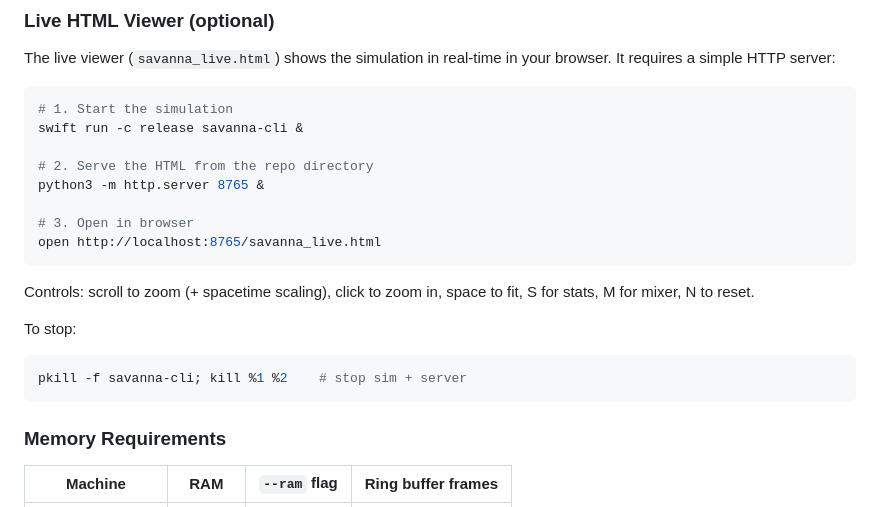
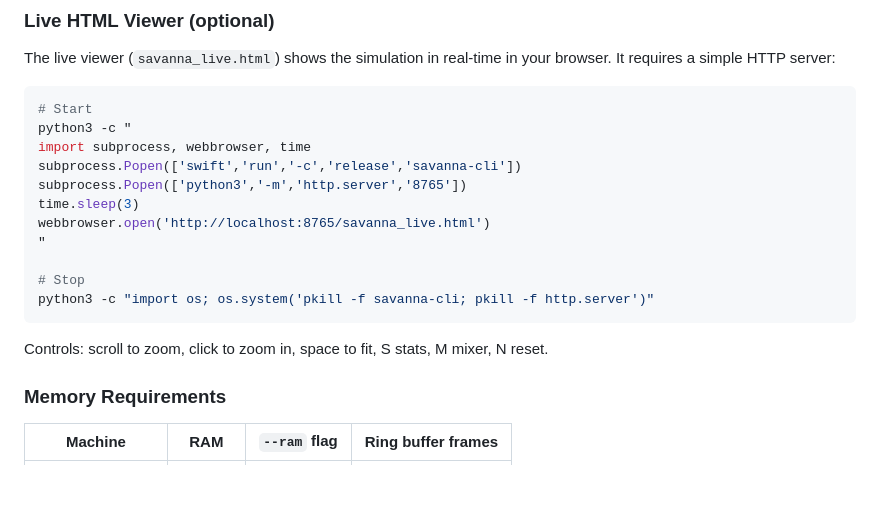
Before and after one commit to norayr-m/savanna-engine, a Markdown page: README.md, the part around the change. GitHub-like rendering; blank space fills up the shorter version.

Commit message:
README: Python one-liner start/stop for live viewer
Co-Authored-By: Claude Opus 4.6 (1M context) <noreply@anthropic.com>

````diff
--- a/README.md
+++ b/README.md
@@ -108,22 +108,20 @@ swift run -c release savanna-cli --ticks 1000 # run exactly 1000 ticks then stop
 The live viewer (`savanna_live.html`) shows the simulation in real-time in your browser. It requires a simple HTTP server:
 
 ```bash
-# 1. Start the simulation
-swift run -c release savanna-cli &
+# Start
+python3 -c "
+import subprocess, webbrowser, time
+subprocess.Popen(['swift','run','-c','release','savanna-cli'])
+subprocess.Popen(['python3','-m','http.server','8765'])
+time.sleep(3)
+webbrowser.open('http://localhost:8765/savanna_live.html')
+"
 
-# 2. Serve the HTML from the repo directory
-python3 -m http.server 8765 &
-
-# 3. Open in browser
-open http://localhost:8765/savanna_live.html
+# Stop
+python3 -c "import os; os.system('pkill -f savanna-cli; pkill -f http.server')"
 ```
 
-Controls: scroll to zoom (+ spacetime scaling), click to zoom in, space to fit, S for stats, M for mixer, N to reset.
-
-To stop:
-```bash
-pkill -f savanna-cli; kill %1 %2    # stop sim + server
-```
+Controls: scroll to zoom, click to zoom in, space to fit, S stats, M mixer, N reset.
 
 ### Memory Requirements
 
````
